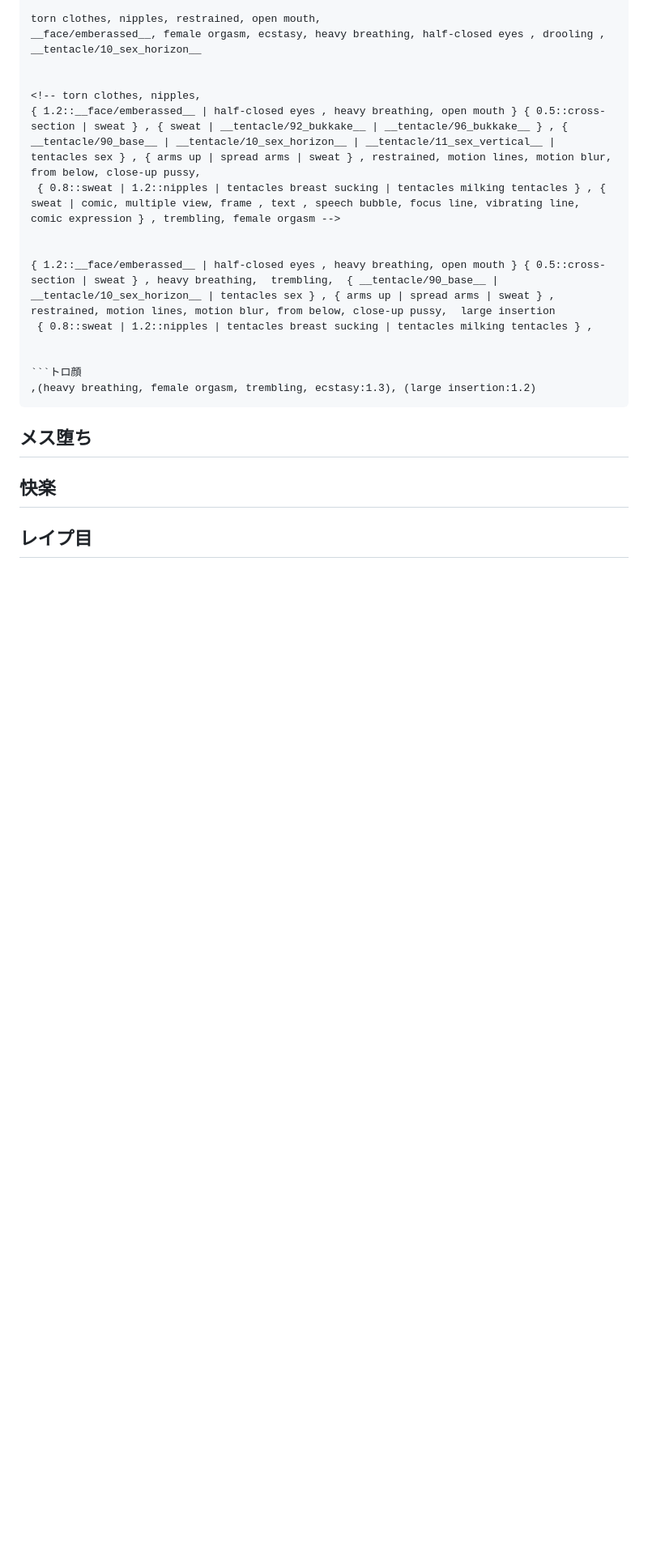
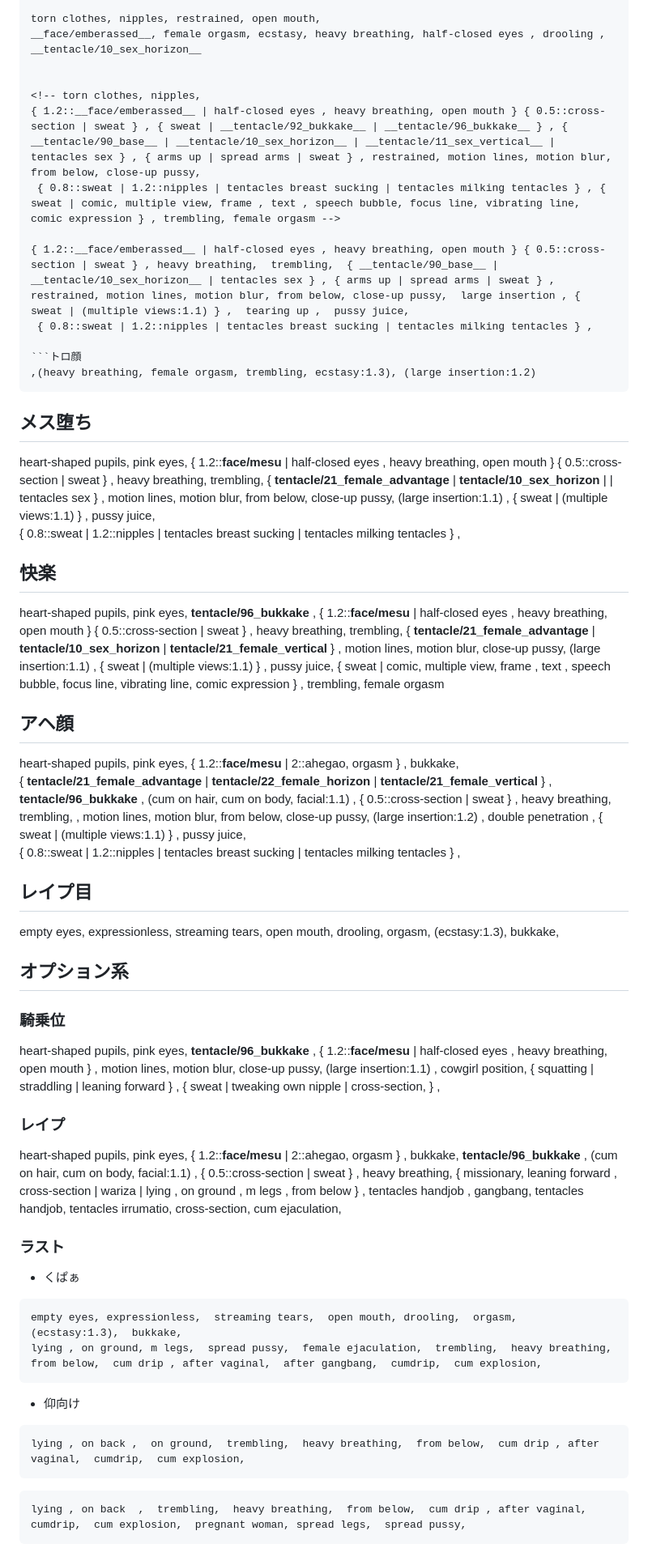
Before and after one commit to Bloodborne9876/prompts, a Markdown page: Tentacle5.md, the part around the change. Shown at 81% size. Drawn GitHub-style; folded sections open; blank space fills up the shorter version.

Commit message:
一旦保存

````diff
--- a/Tentacle5.md
+++ b/Tentacle5.md
@@ -100,10 +100,8 @@ __face/emberassed__, female orgasm, ecstasy, heavy breathing, half-closed eyes ,
 { 1.2::__face/emberassed__ | half-closed eyes , heavy breathing, open mouth } { 0.5::cross-section | sweat } , { sweat | __tentacle/92_bukkake__ | __tentacle/96_bukkake__ } , { __tentacle/90_base__ | __tentacle/10_sex_horizon__ | __tentacle/11_sex_vertical__ | tentacles sex } , { arms up | spread arms | sweat } , restrained, motion lines, motion blur, from below, close-up pussy,
  { 0.8::sweat | 1.2::nipples | tentacles breast sucking | tentacles milking tentacles } , { sweat | comic, multiple view, frame , text , speech bubble, focus line, vibrating line, comic expression } , trembling, female orgasm -->
 
-
-{ 1.2::__face/emberassed__ | half-closed eyes , heavy breathing, open mouth } { 0.5::cross-section | sweat } , heavy breathing,  trembling,  { __tentacle/90_base__ | __tentacle/10_sex_horizon__ | tentacles sex } , { arms up | spread arms | sweat } , restrained, motion lines, motion blur, from below, close-up pussy,  large insertion
+{ 1.2::__face/emberassed__ | half-closed eyes , heavy breathing, open mouth } { 0.5::cross-section | sweat } , heavy breathing,  trembling,  { __tentacle/90_base__ | __tentacle/10_sex_horizon__ | tentacles sex } , { arms up | spread arms | sweat } , restrained, motion lines, motion blur, from below, close-up pussy,  large insertion , { sweat | (multiple views:1.1) } ,  tearing up ,  pussy juice,
  { 0.8::sweat | 1.2::nipples | tentacles breast sucking | tentacles milking tentacles } ,
-
 
 ```トロ顔
 ,(heavy breathing, female orgasm, trembling, ecstasy:1.3), (large insertion:1.2)
@@ -111,7 +109,48 @@ __face/emberassed__, female orgasm, ecstasy, heavy breathing, half-closed eyes ,
 
 ## メス堕ち
 
+heart-shaped pupils,  pink eyes,  { 1.2::__face/mesu__  | half-closed eyes , heavy breathing, open mouth } { 0.5::cross-section | sweat } , heavy breathing,  trembling,  { __tentacle/21_female_advantage__ | __tentacle/10_sex_horizon__ | | tentacles sex } , motion lines, motion blur, from below, close-up pussy,  (large insertion:1.1) , { sweat | (multiple views:1.1) } ,  pussy juice,
+ { 0.8::sweat | 1.2::nipples | tentacles breast sucking | tentacles milking tentacles } ,
+
 ## 快楽
+heart-shaped pupils,  pink eyes,  __tentacle/96_bukkake__ ,   { 1.2::__face/mesu__  | half-closed eyes , heavy breathing, open mouth } { 0.5::cross-section | sweat } , heavy breathing,  trembling,  { __tentacle/21_female_advantage__ | __tentacle/10_sex_horizon__ |  __tentacle/21_female_vertical__  } , motion lines, motion blur,  close-up pussy,  (large insertion:1.1) , { sweat | (multiple views:1.1) } ,  pussy juice,  { sweat | comic, multiple view, frame , text , speech bubble, focus line, vibrating line, comic expression } , trembling, female orgasm
 
 
+## アヘ顔
+
+heart-shaped pupils,  pink eyes,  { 1.2::__face/mesu__  | 2::ahegao,  orgasm } , bukkake,
+{ __tentacle/21_female_advantage__ | __tentacle/22_female_horizon__ | __tentacle/21_female_vertical__ } , __tentacle/96_bukkake__ ,  (cum on hair,  cum on body,  facial:1.1) , { 0.5::cross-section | sweat } , heavy breathing,  trembling, , motion lines, motion blur, from below, close-up pussy,  (large insertion:1.2) , double penetration , { sweat | (multiple views:1.1) } ,  pussy juice,
+ { 0.8::sweat | 1.2::nipples | tentacles breast sucking | tentacles milking tentacles } ,
+
 ## レイプ目
+
+empty eyes, expressionless,  streaming tears,  open mouth, drooling,  orgasm,  (ecstasy:1.3),  bukkake,
+
+
+## オプション系
+
+### 騎乗位
+
+heart-shaped pupils,  pink eyes,  __tentacle/96_bukkake__ ,   { 1.2::__face/mesu__  | half-closed eyes , heavy breathing, open mouth } , motion lines, motion blur,  close-up pussy,  (large insertion:1.1) ,  cowgirl position,  { squatting |  straddling |  leaning forward } ,  { sweat |  tweaking own nipple | cross-section,  } ,
+
+### レイプ
+
+heart-shaped pupils,  pink eyes,  { 1.2::__face/mesu__  | 2::ahegao,  orgasm } , bukkake,  __tentacle/96_bukkake__ ,  (cum on hair,  cum on body,  facial:1.1) , { 0.5::cross-section | sweat } , heavy breathing, { missionary,  leaning forward , cross-section | wariza |  lying , on ground , m legs , from below } ,  tentacles handjob , gangbang,  tentacles handjob,  tentacles irrumatio,  cross-section, cum ejaculation,
+
+
+### ラスト
+
+- くぱぁ
+```
+empty eyes, expressionless,  streaming tears,  open mouth, drooling,  orgasm,  (ecstasy:1.3),  bukkake,
+lying , on ground, m legs,  spread pussy,  female ejaculation,  trembling,  heavy breathing,  from below,  cum drip , after vaginal,  after gangbang,  cumdrip,  cum explosion,
+```
+
+- 仰向け
+```
+lying , on back ,  on ground,  trembling,  heavy breathing,  from below,  cum drip , after vaginal,  cumdrip,  cum explosion,
+```
+
+```腹ボテ
+lying , on back  ,  trembling,  heavy breathing,  from below,  cum drip , after vaginal,  cumdrip,  cum explosion,  pregnant woman, spread legs,  spread pussy,
+```
````
